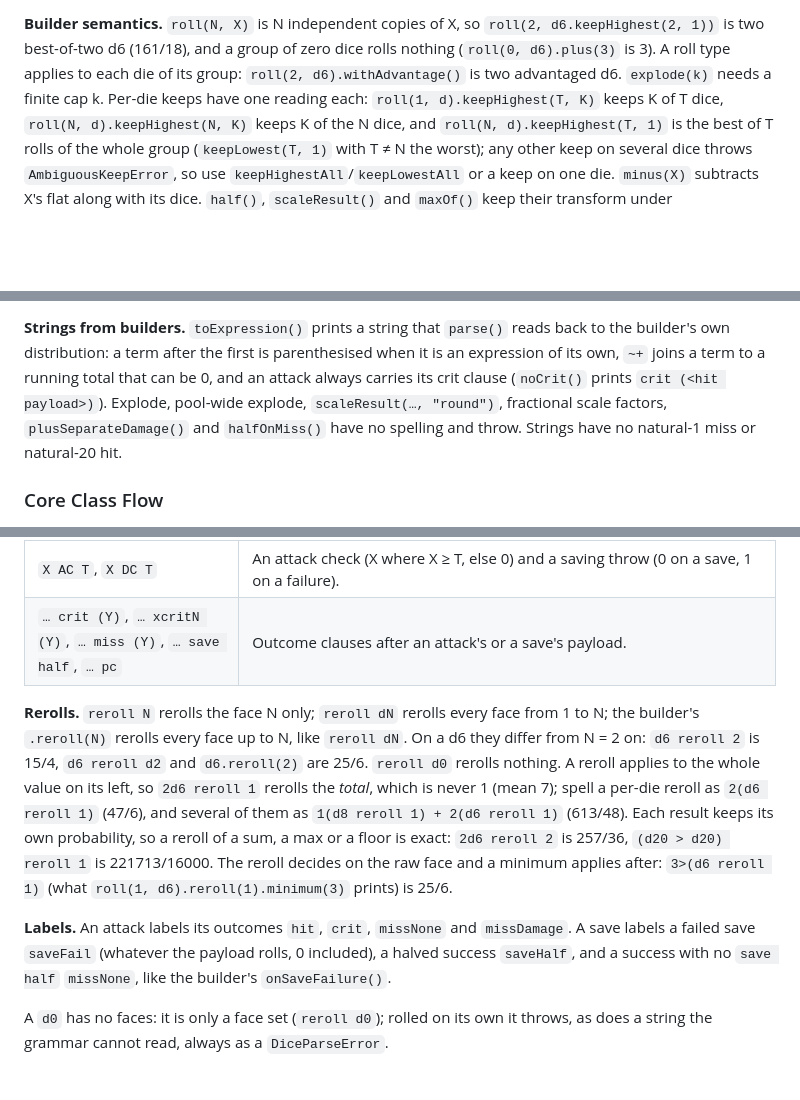
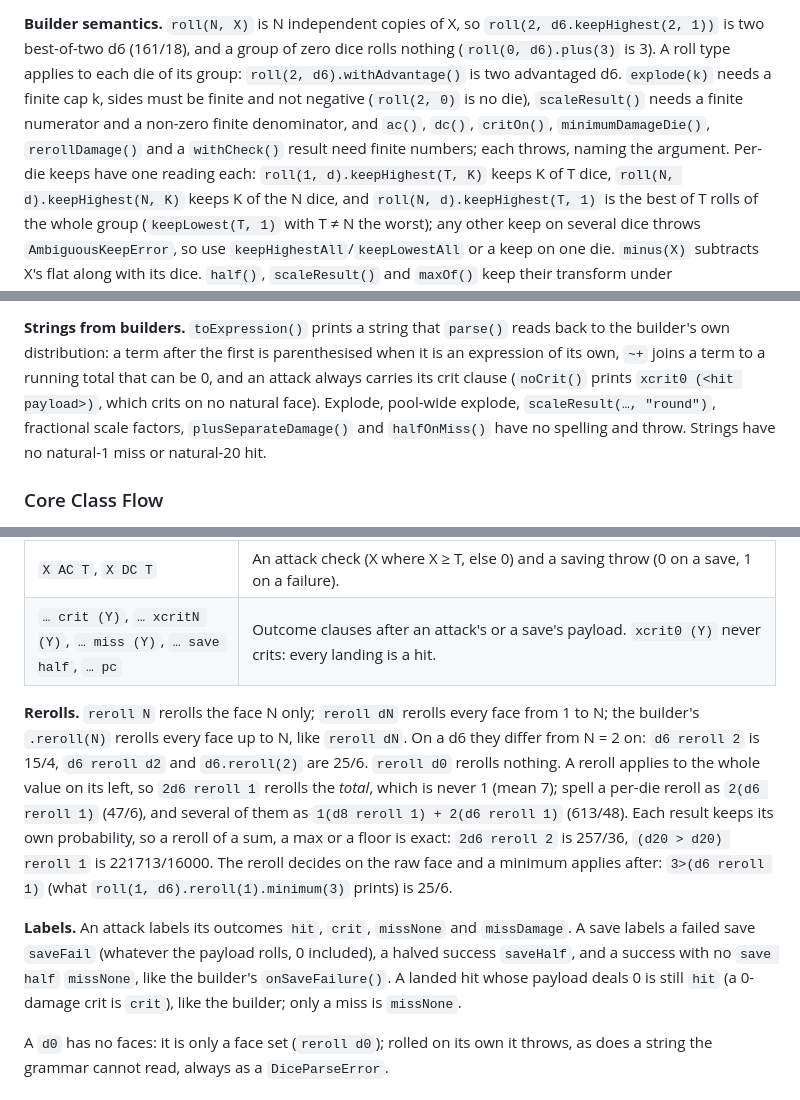
Before and after one commit to yipe/dice, a Markdown page: README.md, 3 parts joined by grey strips. Rendered like a GitHub page; blank space fills up the shorter version.

Commit message:
docs: xcrit0, zero-damage hit labels, frozen maps and argument checks

```diff
--- a/README.md
+++ b/README.md
@@ -265,7 +265,10 @@ and `diceMatchInfo()`, whose crit descriptor is `null` for such an attack (its h
 **Builder semantics.** `roll(N, X)` is N independent copies of X, so `roll(2, d6.keepHighest(2, 1))`
 is two best-of-two d6 (161/18), and a group of zero dice rolls nothing (`roll(0, d6).plus(3)` is 3).
 A roll type applies to each die of its group: `roll(2, d6).withAdvantage()` is two advantaged d6.
-`explode(k)` needs a finite cap k. Per-die keeps have one reading each: `roll(1, d).keepHighest(T, K)`
+`explode(k)` needs a finite cap k, sides must be finite and not negative (`roll(2, 0)` is no die),
+`scaleResult()` needs a finite numerator and a non-zero finite denominator, and `ac()`, `dc()`,
+`critOn()`, `minimumDamageDie()`, `rerollDamage()` and a `withCheck()` result need finite numbers;
+each throws, naming the argument. Per-die keeps have one reading each: `roll(1, d).keepHighest(T, K)`
 keeps K of T dice, `roll(N, d).keepHighest(N, K)` keeps K of the N dice, and
 `roll(N, d).keepHighest(T, 1)` is the best of T rolls of the whole group (`keepLowest(T, 1)` with
 T ≠ N the worst); any other keep on several dice throws `AmbiguousKeepError`, so use
@@ -283,7 +286,7 @@ a fresh die's expected value, and never lowers a payload's own `reroll` or `mini
 **Strings from builders.** `toExpression()` prints a string that `parse()` reads back to the
 builder's own distribution: a term after the first is parenthesised when it is an expression of its
 own, `~+` joins a term to a running total that can be 0, and an attack always carries its crit clause
-(`noCrit()` prints `crit (<hit payload>)`). Explode, pool-wide explode, `scaleResult(…, "round")`,
+(`noCrit()` prints `xcrit0 (<hit payload>)`, which crits on no natural face). Explode, pool-wide explode, `scaleResult(…, "round")`,
 fractional scale factors, `plusSeparateDamage()` and `halfOnMiss()` have no spelling and throw.
 Strings have no natural-1 miss or natural-20 hit.
 
@@ -447,7 +450,7 @@ associates left to right**: `1d6 + 2 * 3` is `(1d6 + 2) * 3`. Parenthesise to gr
 | `X & Y` | A mix weighted by each side's count of outcomes (see the refused shapes above). |
 | `X reroll R` | Rolls X, and on a result in the face set R rolls X again and keeps the second roll. |
 | `X AC T`, `X DC T` | An attack check (X where X ≥ T, else 0) and a saving throw (0 on a save, 1 on a failure). |
-| `… crit (Y)`, `… xcritN (Y)`, `… miss (Y)`, `… save half`, `… pc` | Outcome clauses after an attack's or a save's payload. |
+| `… crit (Y)`, `… xcritN (Y)`, `… miss (Y)`, `… save half`, `… pc` | Outcome clauses after an attack's or a save's payload. `xcrit0 (Y)` never crits: every landing is a hit. |
 
 **Rerolls.** `reroll N` rerolls the face N only; `reroll dN` rerolls every face from 1 to N; the
 builder's `.reroll(N)` rerolls every face up to N, like `reroll dN`. On a d6 they differ from N = 2
@@ -461,7 +464,9 @@ The reroll decides on the raw face and a minimum applies after: `3>(d6 reroll 1)
 
 **Labels.** An attack labels its outcomes `hit`, `crit`, `missNone` and `missDamage`. A save labels a
 failed save `saveFail` (whatever the payload rolls, 0 included), a halved success `saveHalf`, and a
-success with no `save half` `missNone`, like the builder's `onSaveFailure()`.
+success with no `save half` `missNone`, like the builder's `onSaveFailure()`. A landed hit whose
+payload deals 0 is still `hit` (a 0-damage crit is `crit`), like the builder; only a miss is
+`missNone`.
 
 A `d0` has no faces: it is only a face set (`reroll d0`); rolled on its own it throws, as does a
 string the grammar cannot read, always as a `DiceParseError`.
```
Also changed, not shown: CHANGELOG.md (+11 -1 lines).
